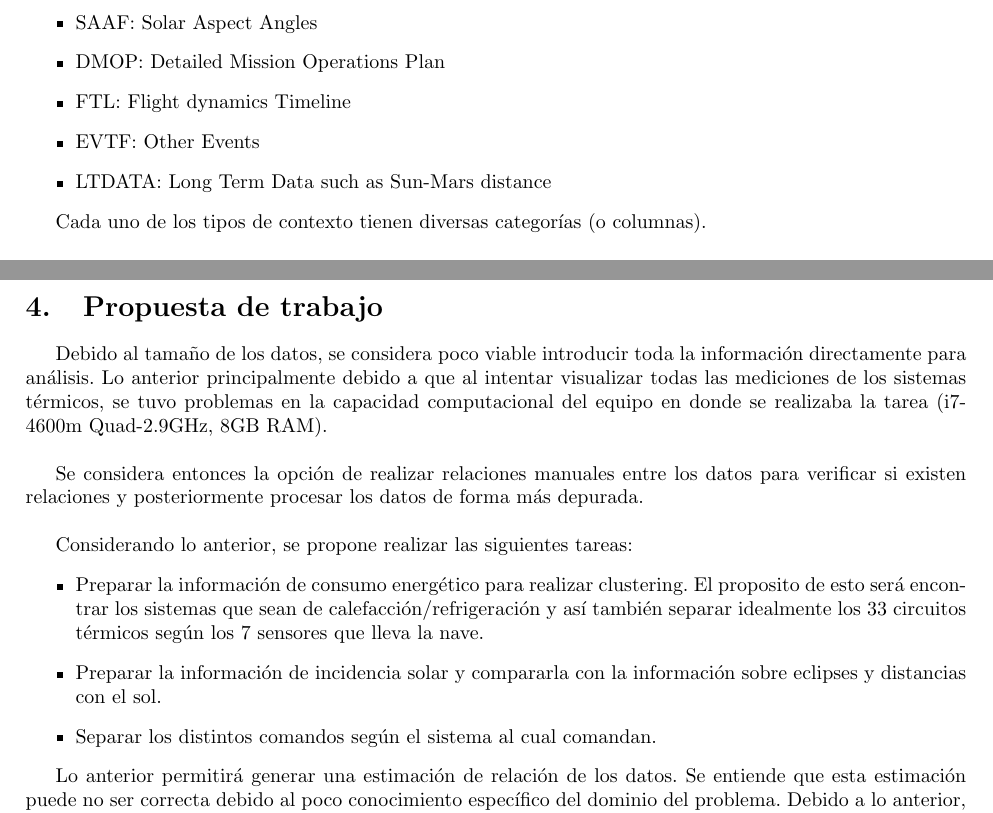
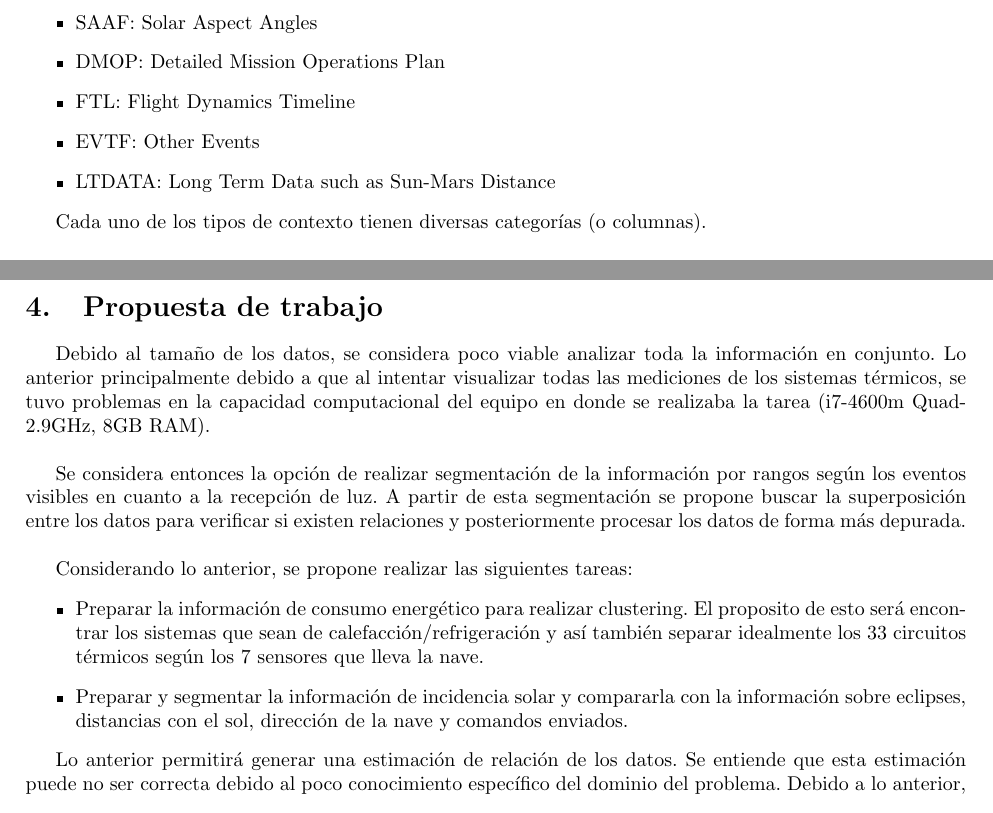
Before and after one commit to gabrieldelaparra/CC71Q-2016-1-Project-MarsExpressPowerChallenge, a LaTeX document (Main.tex, which reads Sections/Descripcion.tex, Sections/Tematica.tex): two parts of pages 3 and 6 of 6, joined at a grey line, cut so that both start at the same text. Compiled offline with pdfLaTeX.

Commit message:
Update on Overleaf.

```diff
--- a/Sections/Descripcion.tex
+++ b/Sections/Descripcion.tex
@@ -12,9 +12,9 @@ Los datos se encuentran separados según el tipo (o contexto) de información qu
 \begin{itemize}
     \item SAAF: Solar Aspect Angles
     \item DMOP: Detailed Mission Operations Plan
-    \item FTL: Flight dynamics Timeline
+    \item FTL: Flight Dynamics Timeline
     \item EVTF: Other Events
-    \item LTDATA: Long Term Data such as Sun-Mars distance
+    \item LTDATA: Long Term Data such as Sun-Mars Distance
 \end{itemize}
 
 Cada uno de los tipos de contexto tienen diversas categorías (o columnas).
--- a/Sections/Tematica.tex
+++ b/Sections/Tematica.tex
@@ -3,15 +3,14 @@
 \begin{document}
 
 \section{Propuesta de trabajo}
-Debido al tamaño de los datos, se considera poco viable introducir toda la información directamente para análisis. Lo anterior principalmente debido a que al intentar visualizar todas las mediciones de los sistemas térmicos, se tuvo problemas en la capacidad computacional del equipo en donde se realizaba la tarea (i7-4600m Quad-2.9GHz, 8GB RAM).
+Debido al tamaño de los datos, se considera poco viable analizar toda la información en conjunto. Lo anterior principalmente debido a que al intentar visualizar todas las mediciones de los sistemas térmicos, se tuvo problemas en la capacidad computacional del equipo en donde se realizaba la tarea (i7-4600m Quad-2.9GHz, 8GB RAM).
 \newline \par
-Se considera entonces la opción de realizar relaciones manuales entre los datos para verificar si existen relaciones y posteriormente procesar los datos de forma más depurada.
+Se considera entonces la opción de realizar segmentación de la información por rangos según los eventos visibles en cuanto a la recepción de luz. A partir de esta segmentación se propone buscar la superposición entre los datos para verificar si existen relaciones y posteriormente procesar los datos de forma más depurada.
 \newline \par
 Considerando lo anterior, se propone realizar las siguientes tareas:
 \begin{itemize}
 	\item Preparar la información de consumo energético para realizar clustering. El proposito de esto será encontrar los sistemas que sean de calefacción/refrigeración y así también separar idealmente los 33 circuitos térmicos según los 7 sensores que lleva la nave.
-    \item Preparar la información de incidencia solar y compararla con la información sobre eclipses y distancias con el sol.
-    \item Separar los distintos comandos según el sistema al cual comandan.
+    \item Preparar y segmentar la información de incidencia solar y compararla con la información sobre eclipses, distancias con el sol, dirección de la nave y comandos enviados.
 \end{itemize}
 
 Lo anterior permitirá generar una estimación de relación de los datos. Se entiende que esta estimación puede no ser correcta debido al poco conocimiento específico del dominio del problema. Debido a lo anterior, se propone iterar con secciones de los datos para buscar la validación de las relaciones.
```
